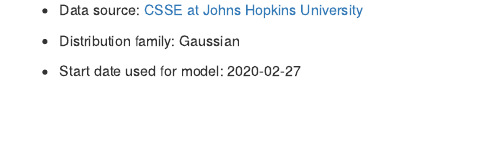
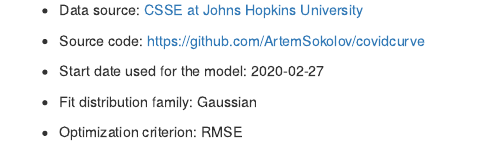
Before and after one commit to ArtemSokolov/covidcurve, an R Markdown document (curve.Rmd): the page in a window 1100 px wide, from 460 px down. Rendered offline with R 4.5, knitr and Pandoc, with nearby package versions; some code elsewhere in the file could not run offline.

Commit message:
Additional notes

```diff
--- a/curve.Rmd
+++ b/curve.Rmd
@@ -84,6 +84,10 @@ Current parameters and assumptions:
 
 * Data source: [CSSE at Johns Hopkins University](https://github.com/CSSEGISandData/COVID-19/tree/master/csse_covid_19_data)
 
-* Distribution family: Gaussian
+* Source code: https://github.com/ArtemSokolov/covidcurve
 
-* Start date used for model: `r dStart`
+* Start date used for the model: `r dStart`
+
+* Fit distribution family: Gaussian
+
+* Optimization criterion: RMSE
```
Also changed, not shown: 1 other file.
